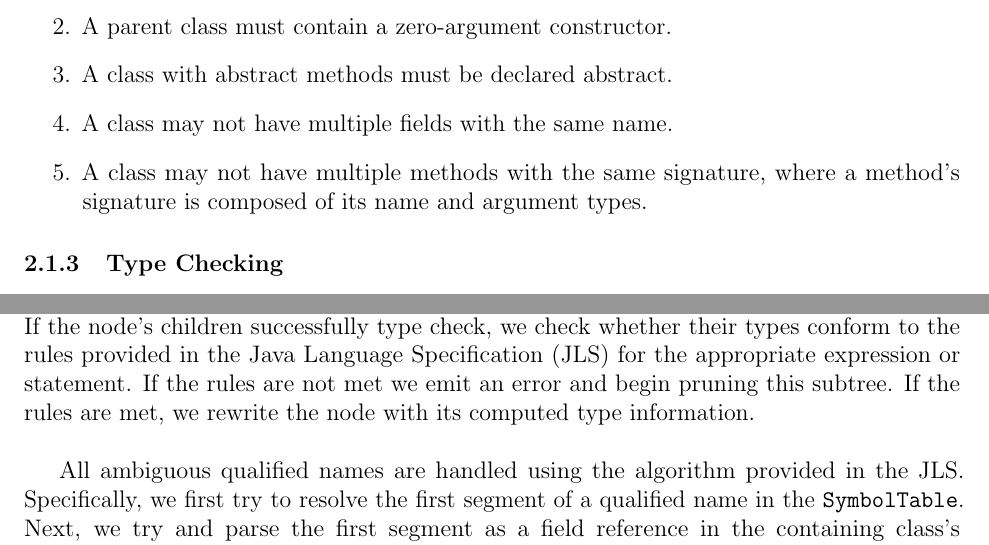
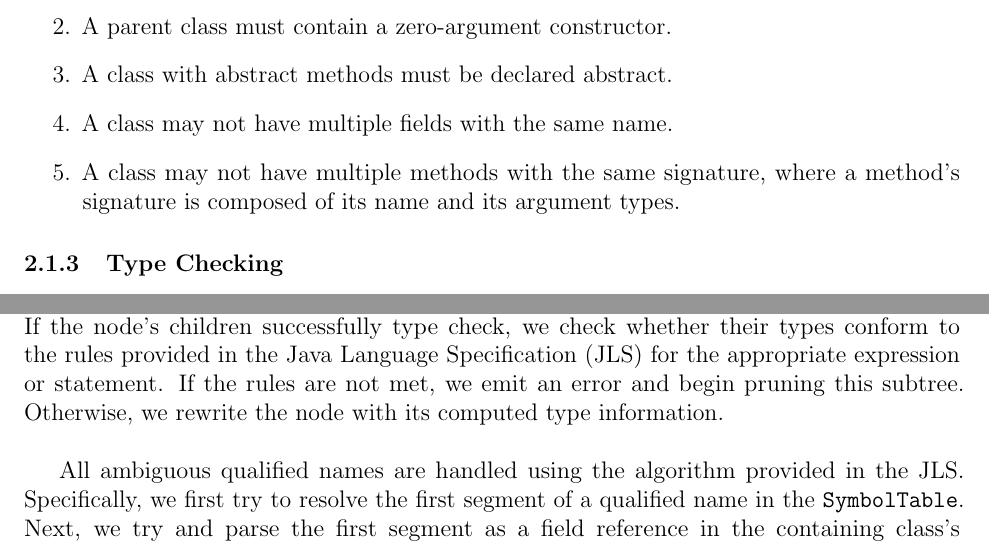
Before and after one commit to balasanjay/joosc, a LaTeX document (docs/a4/a4.tex): two parts of pages 3 and 4 of 6, joined at a grey line, cut so that both start at the same text. Compiled offline with pdfLaTeX.

Commit message:
More minor fixes.

```diff
--- a/docs/a4/a4.tex
+++ b/docs/a4/a4.tex
@@ -143,7 +143,8 @@ non-exhaustive list of these rules:
 
   \item A class may not have multiple fields with the same name.
 
-  \item A class may not have multiple methods with the same signature, where a method's signature is composed of its name and argument types.
+  \item A class may not have multiple methods with the same signature, where a
+    method's signature is composed of its name and its argument types.
 \end{enumerate}
 
 \subsubsection{Type Checking}\label{subsubsec:type-checking}
@@ -168,7 +169,11 @@ its children fail to type check or are pruned, then the node will assume that
 an error was emitted below, and will prune itself from the AST without emitting
 further errors; this pruning will avoid the cascade of errors commonly found in
 many compilers.\\
-If the node's children successfully type check, we check whether their types conform to the rules provided in the \ac{jls} for the appropriate expression or statement. If the rules are not met we emit an error and begin pruning this subtree. If the rules are met, we rewrite the node with its computed type information. \\
+If the node's children successfully type check, we check whether their types
+conform to the rules provided in the \ac{jls} for the appropriate expression or
+statement. If the rules are not met, we emit an error and begin pruning this
+subtree. Otherwise, we rewrite the node with its computed type
+information. \\
 
 All ambiguous qualified names are handled using the algorithm provided in the
 \ac{jls}. Specifically, we first try to resolve the first segment of a
```
Also changed, not shown: docs/a4/a4.tex (6 more changed lines).
